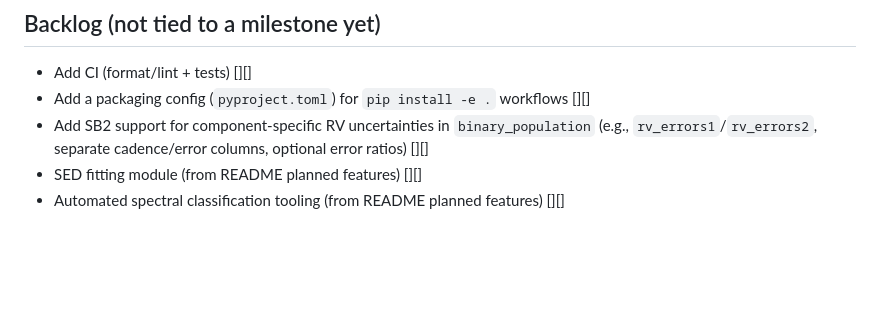
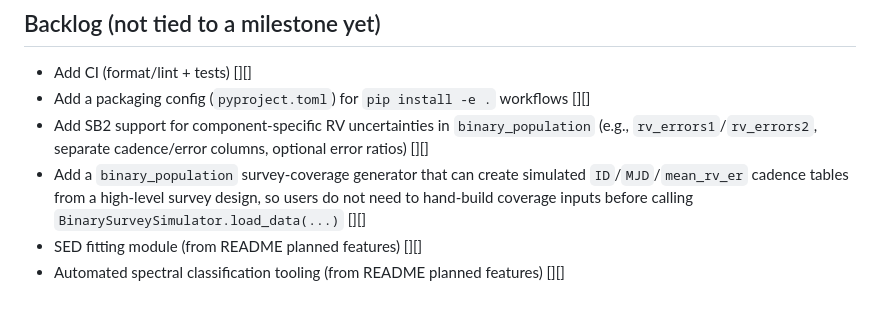
Before and after one commit to jvillasr/MINATO, a Markdown page: ROADMAP.md, the part around the change. Rendered like a GitHub page; blank space fills up the shorter version.

Commit message:
Add survey coverage generator roadmap item

```diff
--- a/ROADMAP.md
+++ b/ROADMAP.md
@@ -51,5 +51,6 @@ Example: `- Add smoke-test script [Done][2025-12-15]`
 - Add CI (format/lint + tests) [][]
 - Add a packaging config (`pyproject.toml`) for `pip install -e .` workflows [][]
 - Add SB2 support for component-specific RV uncertainties in `binary_population` (e.g., `rv_errors1`/`rv_errors2`, separate cadence/error columns, optional error ratios) [][]
+- Add a `binary_population` survey-coverage generator that can create simulated `ID`/`MJD`/`mean_rv_er` cadence tables from a high-level survey design, so users do not need to hand-build coverage inputs before calling `BinarySurveySimulator.load_data(...)` [][]
 - SED fitting module (from README planned features) [][]
 - Automated spectral classification tooling (from README planned features) [][]
```
